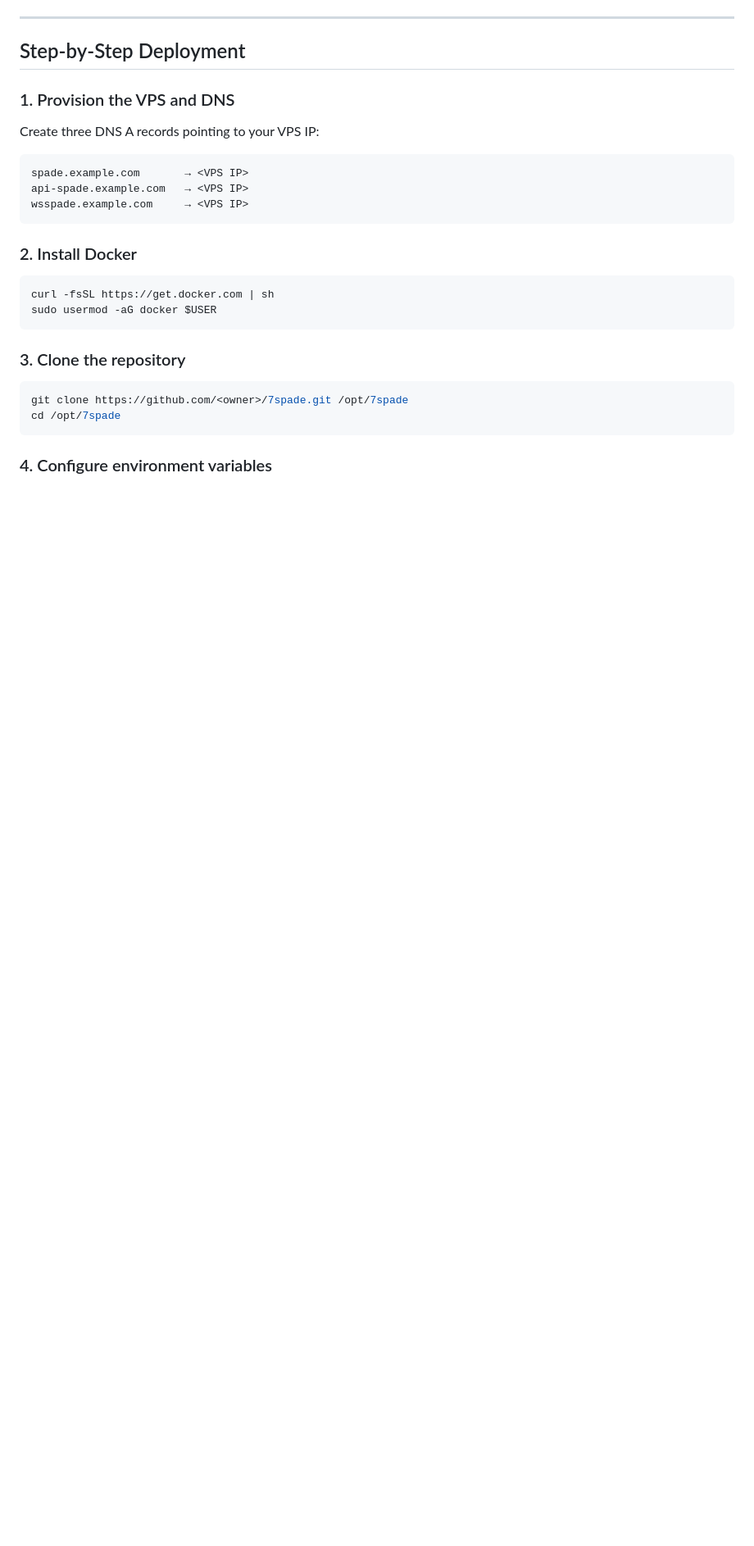
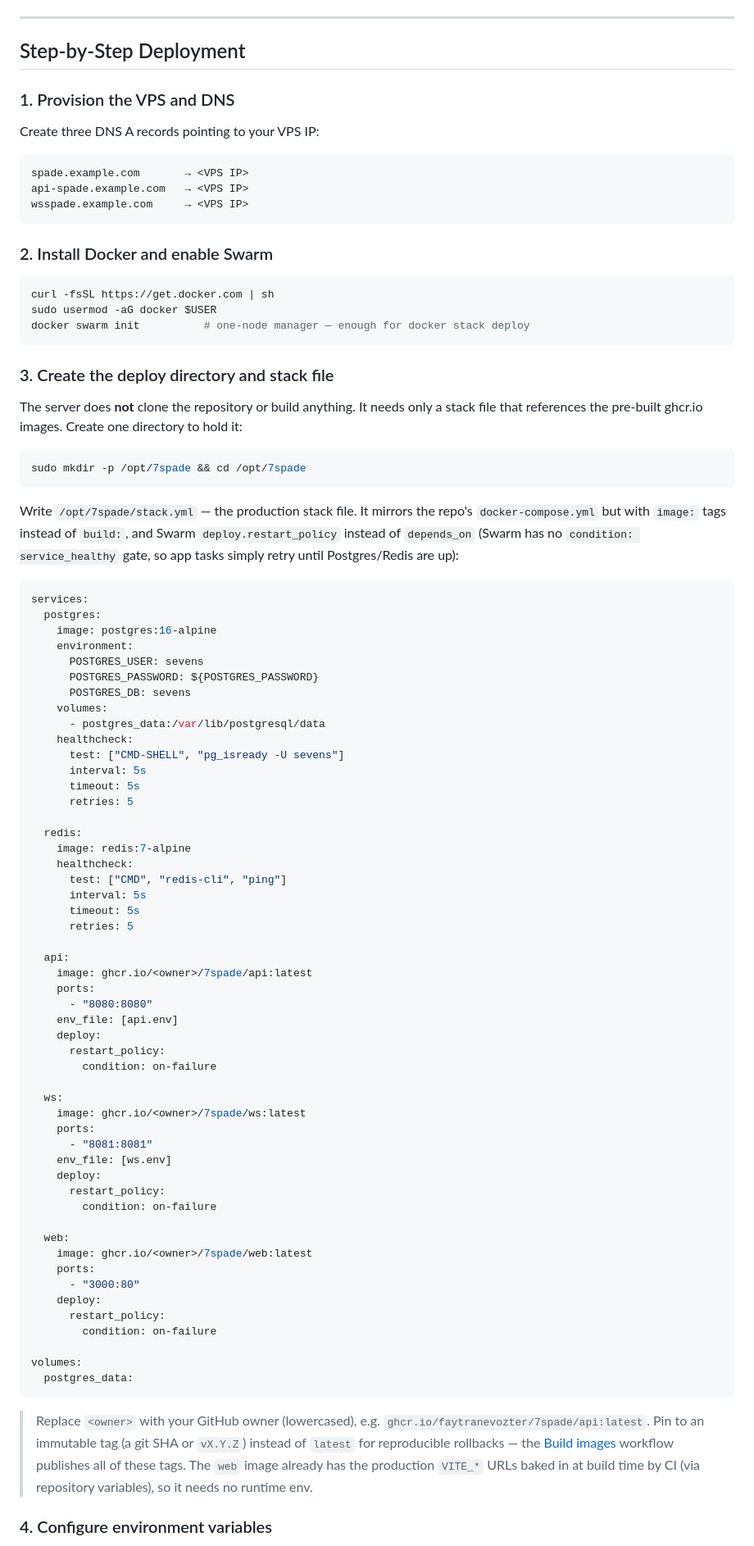
Before and after one commit to faytranevozter/7spade, a Markdown page: docs/deployment.md, the part around one of its changes. Shown at 82% size. Rendered like a GitHub page; blank space fills up the shorter version.

````diff
--- a/docs/deployment.md
+++ b/docs/deployment.md
@@ -156,19 +162,79 @@ api-spade.example.com   → <VPS IP>
 wsspade.example.com     → <VPS IP>
 ```
 
-### 2. Install Docker
+### 2. Install Docker and enable Swarm
 
 ```bash
 curl -fsSL https://get.docker.com | sh
 sudo usermod -aG docker $USER
+docker swarm init          # one-node manager — enough for docker stack deploy
 ```
 
-### 3. Clone the repository
+### 3. Create the deploy directory and stack file
+
+The server does **not** clone the repository or build anything. It needs only a stack file that references the pre-built ghcr.io images. Create one directory to hold it:
 
 ```bash
-git clone https://github.com/<owner>/7spade.git /opt/7spade
-cd /opt/7spade
+sudo mkdir -p /opt/7spade && cd /opt/7spade
 ```
+
+Write `/opt/7spade/stack.yml` — the production stack file. It mirrors the repo's `docker-compose.yml` but with `image:` tags instead of `build:`, and Swarm `deploy.restart_policy` instead of `depends_on` (Swarm has no `condition: service_healthy` gate, so app tasks simply retry until Postgres/Redis are up):
+
+```yaml
+services:
+  postgres:
+    image: postgres:16-alpine
+    environment:
+      POSTGRES_USER: sevens
+      POSTGRES_PASSWORD: ${POSTGRES_PASSWORD}
+      POSTGRES_DB: sevens
+    volumes:
+      - postgres_data:/var/lib/postgresql/data
+    healthcheck:
+      test: ["CMD-SHELL", "pg_isready -U sevens"]
+      interval: 5s
+      timeout: 5s
+      retries: 5
+
+  redis:
+    image: redis:7-alpine
+    healthcheck:
+      test: ["CMD", "redis-cli", "ping"]
+      interval: 5s
+      timeout: 5s
+      retries: 5
+
+  api:
+    image: ghcr.io/<owner>/7spade/api:latest
+    ports:
+      - "8080:8080"
+    env_file: [api.env]
+    deploy:
+      restart_policy:
+        condition: on-failure
+
+  ws:
+    image: ghcr.io/<owner>/7spade/ws:latest
+    ports:
+      - "8081:8081"
+    env_file: [ws.env]
+    deploy:
+      restart_policy:
+        condition: on-failure
+
+  web:
+    image: ghcr.io/<owner>/7spade/web:latest
+    ports:
+      - "3000:80"
+    deploy:
+      restart_policy:
+        condition: on-failure
+
+volumes:
+  postgres_data:
+```
+
+> Replace `<owner>` with your GitHub owner (lowercased), e.g. `ghcr.io/faytranevozter/7spade/api:latest`. Pin to an immutable tag (a git SHA or `vX.Y.Z`) instead of `latest` for reproducible rollbacks — the [Build images](../.github/workflows/build-images.yml) workflow publishes all of these tags. The `web` image already has the production `VITE_*` URLs baked in at build time by CI (via repository variables), so it needs no runtime env.
 
 ### 4. Configure environment variables
 
````
Also changed, not shown: other parts of docs/deployment.md (+129 -118 lines).
